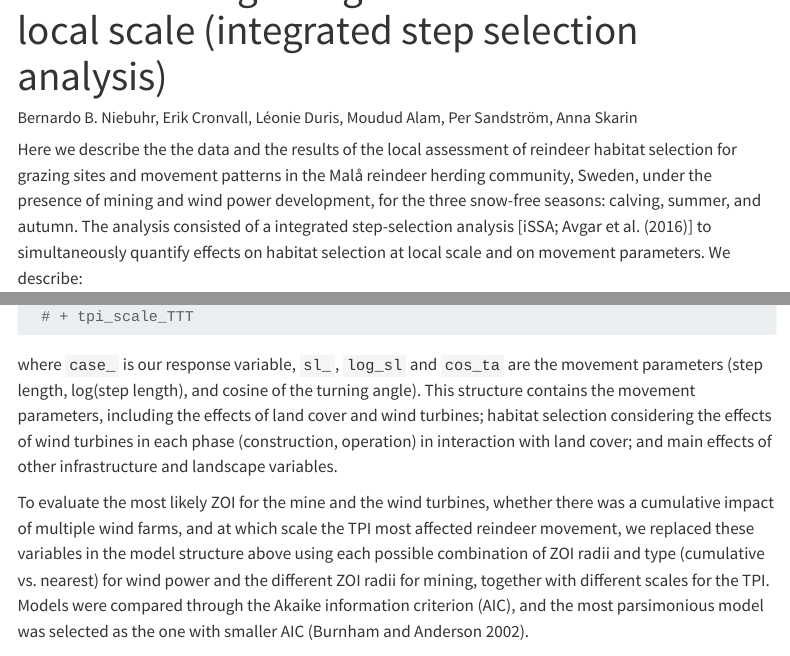
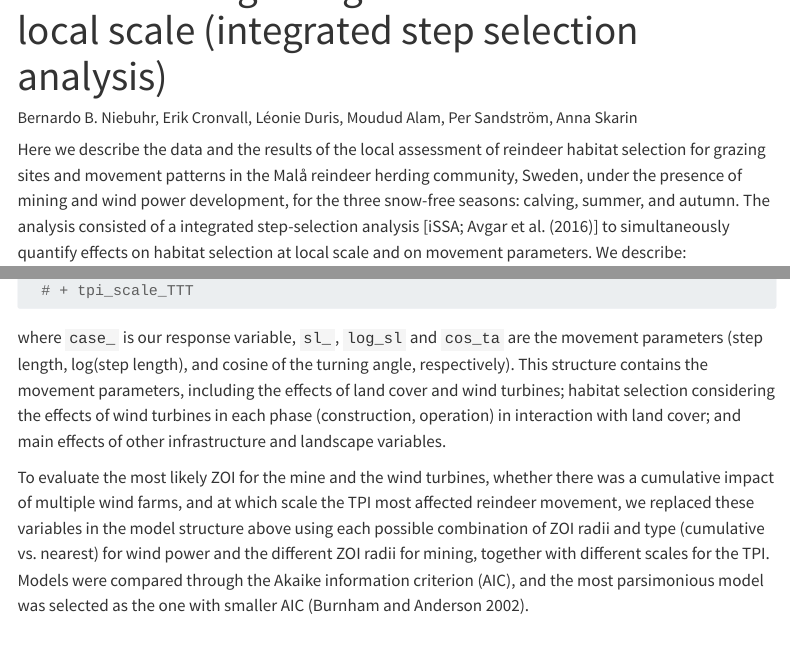
Before and after one commit to SLU-Reindeer-Group/cumulative_impacts_mala, a Quarto document (code/07_synthesis_results/AppendixC_iSSA_synthesis.qmd): the page in a window 1100 px wide, from 150 px down, and a second part further down, joined at a grey line. Rendered offline with R 4.5, knitr and Pandoc in place of Quarto, with nearby package versions; some code elsewhere in the file could not run offline; menus at the side of the page are left out; long lines of code are wrapped.

Commit message:
Update AppendixC_iSSA_synthesis.qmd
2 very little modifications from Léonie

````diff
--- a/code/07_synthesis_results/AppendixC_iSSA_synthesis.qmd
+++ b/code/07_synthesis_results/AppendixC_iSSA_synthesis.qmd
@@ -22,7 +22,7 @@ library(sf)
 library(tmap)
 ```
 
-Here we describe the the data and the results of the local assessment of reindeer habitat selection for grazing sites and movement patterns in the Malå reindeer herding community, Sweden, under the presence of mining and wind power development, for the three snow-free seasons: calving, summer, and autumn. The analysis consisted of a integrated step-selection analysis [iSSA; @avgar_integrated_2016] to simultaneously quantify effects on habitat selection at local scale and on movement parameters. We describe:
+Here we describe the data and the results of the local assessment of reindeer habitat selection for grazing sites and movement patterns in the Malå reindeer herding community, Sweden, under the presence of mining and wind power development, for the three snow-free seasons: calving, summer, and autumn. The analysis consisted of a integrated step-selection analysis [iSSA; @avgar_integrated_2016] to simultaneously quantify effects on habitat selection at local scale and on movement parameters. We describe:
 
 - the reindeer GPS data used for the analyses;
 - how the analysis was set up:
@@ -144,7 +144,7 @@ base_formula <- case_ ~ strata(step_id_) +
   # + tpi_scale_TTT
 ```
 
-where `case_` is our response variable, `sl_`, `log_sl` and `cos_ta` are the movement parameters (step length, log(step length), and cosine of the turning angle). This structure contains the movement parameters, including the effects of land cover and wind turbines; habitat selection considering the effects of wind turbines in each phase (construction, operation) in interaction with land cover; and main effects of other infrastructure and landscape variables.
+where `case_` is our response variable, `sl_`, `log_sl` and `cos_ta` are the movement parameters (step length, log(step length), and cosine of the turning angle, respectively). This structure contains the movement parameters, including the effects of land cover and wind turbines; habitat selection considering the effects of wind turbines in each phase (construction, operation) in interaction with land cover; and main effects of other infrastructure and landscape variables.
 
 To evaluate the most likely ZOI for the mine and the wind turbines, whether there was a cumulative impact of multiple wind farms, and at which scale the TPI most affected reindeer movement, we replaced these variables in the model structure above using each possible combination of ZOI radii and type (cumulative vs. nearest) for wind power and the different ZOI radii for mining, together with different scales for the TPI. Models were compared through the Akaike information criterion (AIC), and the most parsimonious model was selected as the one with smaller AIC [@burnham_model_2002].
 
````
